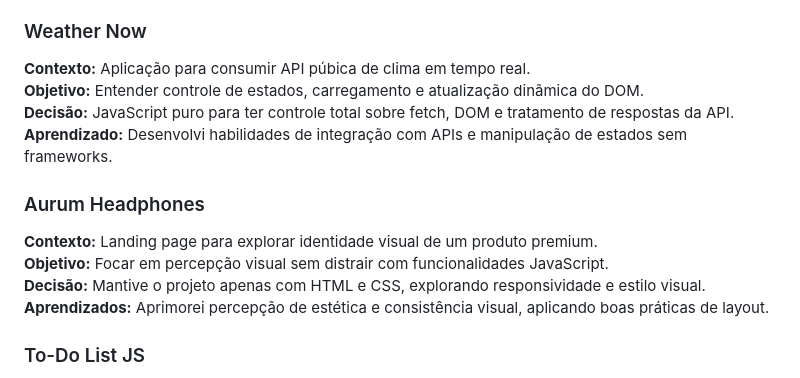
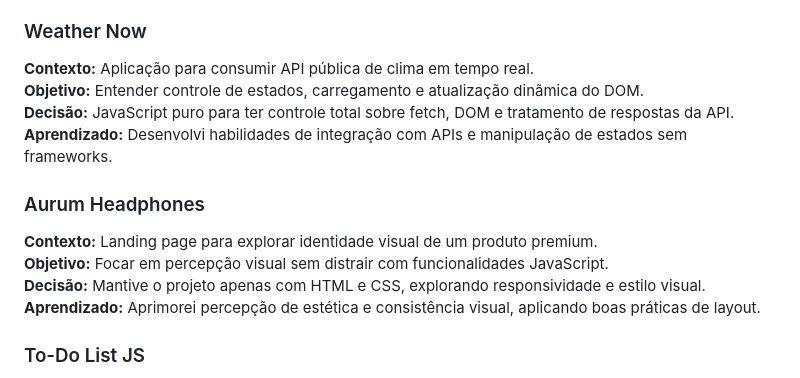
Before and after one commit to UelintonHJ/portfolio-uelinton, a Markdown page: README.md, the part around the change. Drawn GitHub-style.

Commit message:
Fix typos in README.md

```diff
--- a/README.md
+++ b/README.md
@@ -36,7 +36,7 @@ Cada projeto reflete escolhas conscientes, aprendizado prático e evolução em
 **Aprendizado:** Ganhei prática em design responsivo consciente e estratégia de adaptação de interfaces.
 
 ### Weather Now
-**Contexto:** Aplicação para consumir API púbica de clima em tempo real.
+**Contexto:** Aplicação para consumir API pública de clima em tempo real.
 <br />
 **Objetivo:** Entender controle de estados, carregamento e atualização dinãmica do DOM.
 <br />
@@ -51,7 +51,7 @@ Cada projeto reflete escolhas conscientes, aprendizado prático e evolução em
 <br />
 **Decisão:** Mantive o projeto apenas com HTML e CSS, explorando responsividade e estilo visual.
 <br />
-**Aprendizados:** Aprimorei percepção de estética e consistência visual, aplicando boas práticas de layout.
+**Aprendizado:** Aprimorei percepção de estética e consistência visual, aplicando boas práticas de layout.
 
 ### To-Do List JS
 **Contexto:** Lista de tarefas interativa para treinar lógica de estado e persistência local.
```
